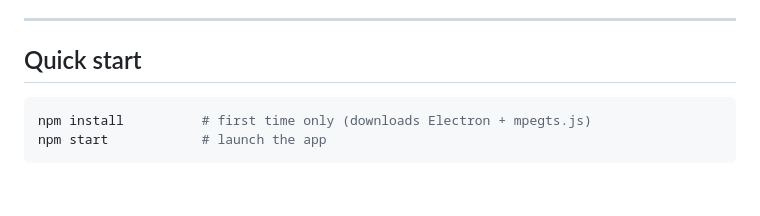
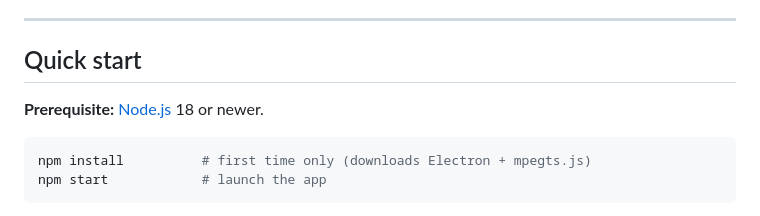
Before and after one commit to Flopet/RetroIPTV, a Markdown page: README.md, the part around the change. GitHub-like rendering; blank space fills up the shorter version.

Commit message:
Added Node.js as a prerequisite

````diff
--- a/README.md
+++ b/README.md
@@ -10,6 +10,8 @@ One runtime dependency, no build step.
 ---
 
 ## Quick start
+
+**Prerequisite:** [Node.js](https://nodejs.org) 18 or newer.
 
 ```bash
 npm install          # first time only (downloads Electron + mpegts.js)
````
